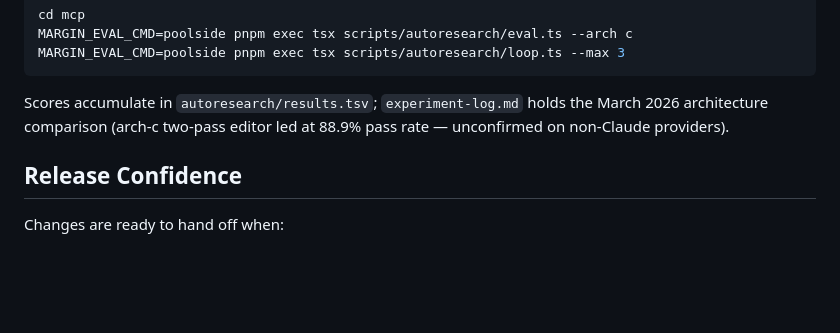
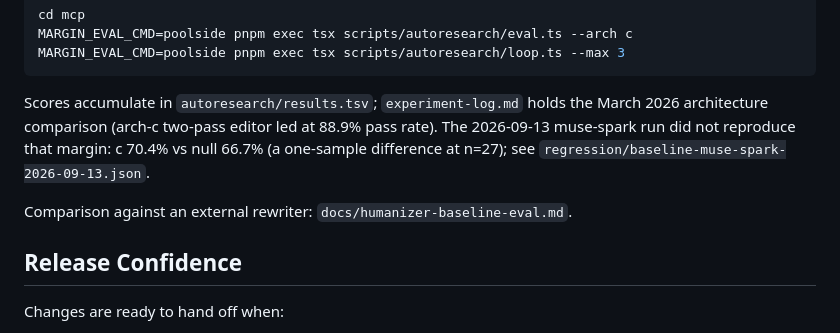
Before and after one commit to SZoloth/margin, a Markdown page: docs/evals.md, the part around the change. GitHub-like rendering; blank space fills up the shorter version.

```diff
--- a/docs/evals.md
+++ b/docs/evals.md
@@ -113,7 +113,11 @@ MARGIN_EVAL_CMD=poolside pnpm exec tsx scripts/autoresearch/loop.ts --max 3
 
 Scores accumulate in `autoresearch/results.tsv`; `experiment-log.md` holds
 the March 2026 architecture comparison (arch-c two-pass editor led at 88.9%
-pass rate — unconfirmed on non-Claude providers).
+pass rate). The 2026-09-13 muse-spark run did not reproduce that margin: c
+70.4% vs null 66.7% (a one-sample difference at n=27); see
+`regression/baseline-muse-spark-2026-09-13.json`.
+
+Comparison against an external rewriter: `docs/humanizer-baseline-eval.md`.
 
 ## Release Confidence
 
```
Also changed, not shown: docs/humanizer-baseline-eval.md (added, +330 -0 lines).
